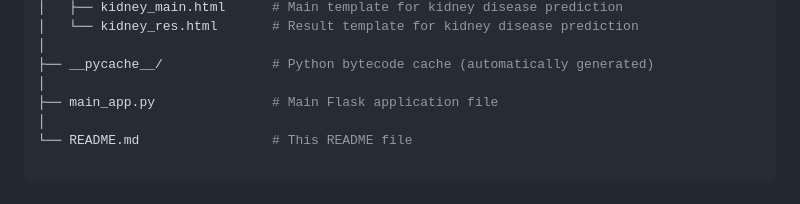
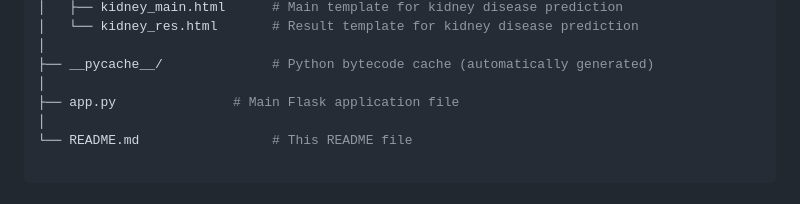
Before and after one commit to sumanthgm-a4/WellPred_Disease_Predictor, a Markdown page: README.md, the part around the change. Rendered like a GitHub page.

```diff
--- a/README.md
+++ b/README.md
@@ -60,7 +60,7 @@ WellPred_Disease_Predictor
 │
 ├── __pycache__/              # Python bytecode cache (automatically generated)
 │
-├── main_app.py               # Main Flask application file
+├── app.py               # Main Flask application file
 │
 └── README.md                 # This README file
 
```
